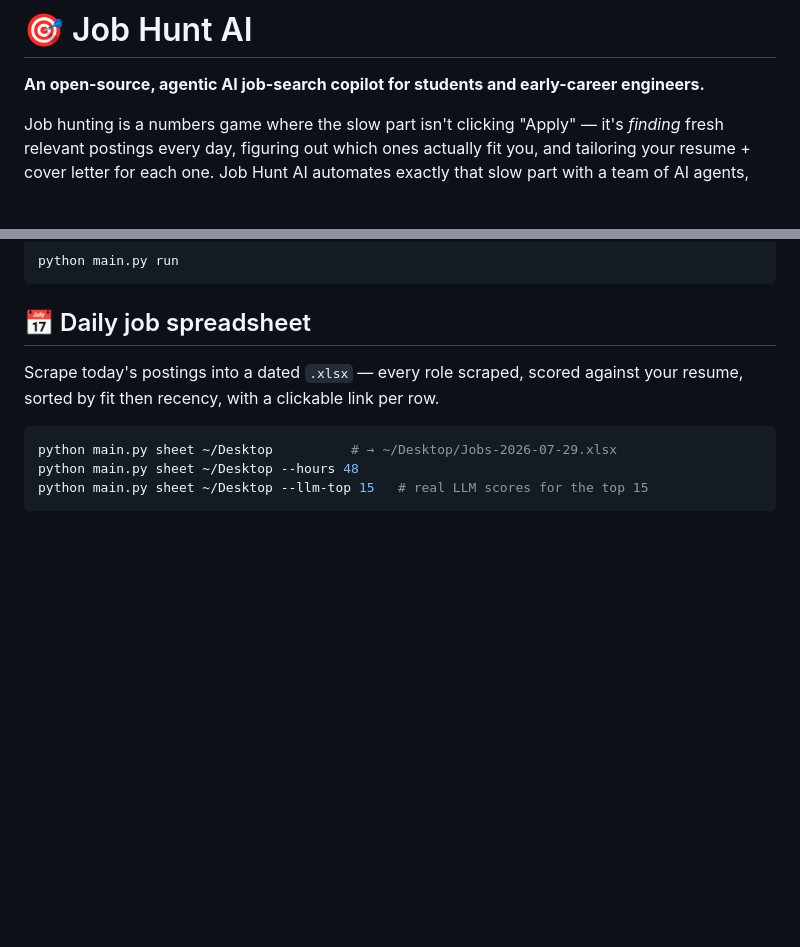
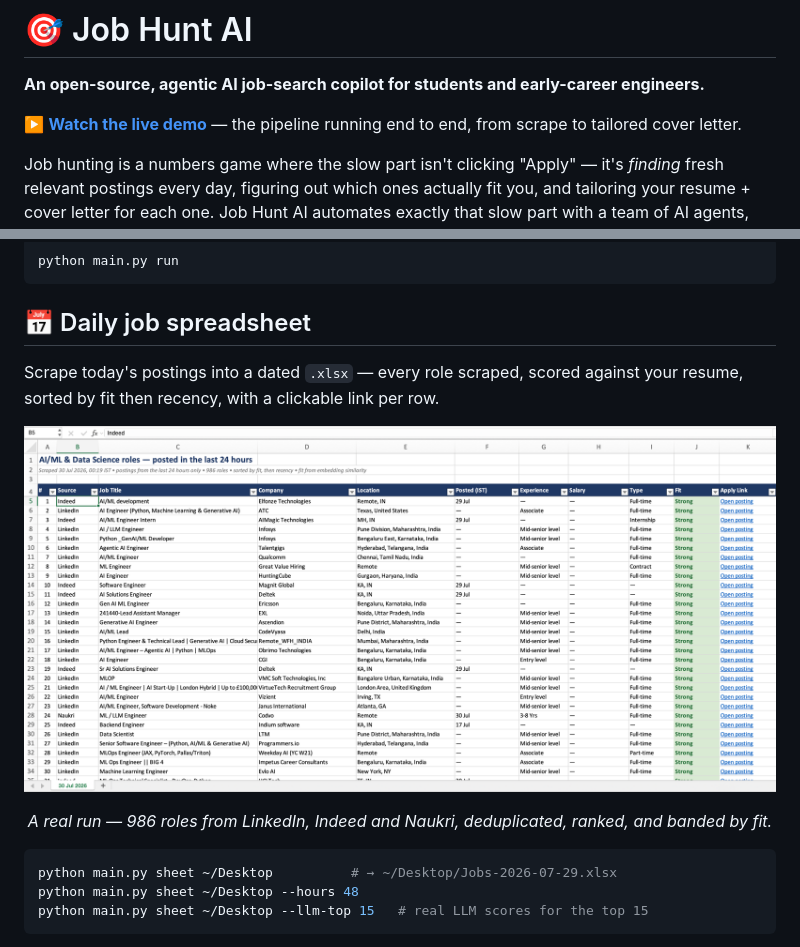
Before and after one commit to Mohitcr7/job-hunt-ai, a Markdown page: README.md, 2 parts joined by grey strips. GitHub-like rendering; pictures changed too: docs/daily-sheet.png (added); blank space fills up the shorter version.

Commit message:
docs: show the daily spreadsheet and link the demo video
The README described the spreadsheet output but never showed it, and a
recruiter skimming the page had no way to see the pipeline actually run.

Add a screenshot of a real run (986 roles, downscaled to 2000px to keep
the clone small) between the section intro and the commands, so the
output is visible before the CLI is. Link the demo video directly under
the tagline, above the fold.

Co-Authored-By: Claude Opus 5 <noreply@anthropic.com>

````diff
--- a/README.md
+++ b/README.md
@@ -1,6 +1,8 @@
 # 🎯 Job Hunt AI
 
 **An open-source, agentic AI job-search copilot for students and early-career engineers.**
+
+▶️ **[Watch the live demo](https://www.linkedin.com/posts/mohit-chauhan-ab5396365_aiagents-opensource-langgraph-ugcPost-7486499407060713472-Ie_T)** — the pipeline running end to end, from scrape to tailored cover letter.
 
 Job hunting is a numbers game where the slow part isn't clicking "Apply" — it's *finding* fresh relevant postings every day, figuring out which ones actually fit you, and tailoring your resume + cover letter for each one. Job Hunt AI automates exactly that slow part with a team of AI agents, and leaves the final click to you.
 
@@ -61,6 +63,12 @@ python main.py run
 ## 📅 Daily job spreadsheet
 
 Scrape today's postings into a dated `.xlsx` — every role scraped, scored against your resume, sorted by fit then recency, with a clickable link per row.
+
+<p align="center">
+  <img src="docs/daily-sheet.png" alt="The generated spreadsheet: 986 AI/ML and Data Science roles scraped in the last 24 hours, one row each, with source, job title, company, location, posting date, experience level, salary, employment type, a Strong/Reachable/Stretch fit band, and a clickable apply link" width="100%">
+</p>
+
+<p align="center"><em>A real run — 986 roles from LinkedIn, Indeed and Naukri, deduplicated, ranked, and banded by fit.</em></p>
 
 ```bash
 python main.py sheet ~/Desktop          # → ~/Desktop/Jobs-2026-07-29.xlsx
````
